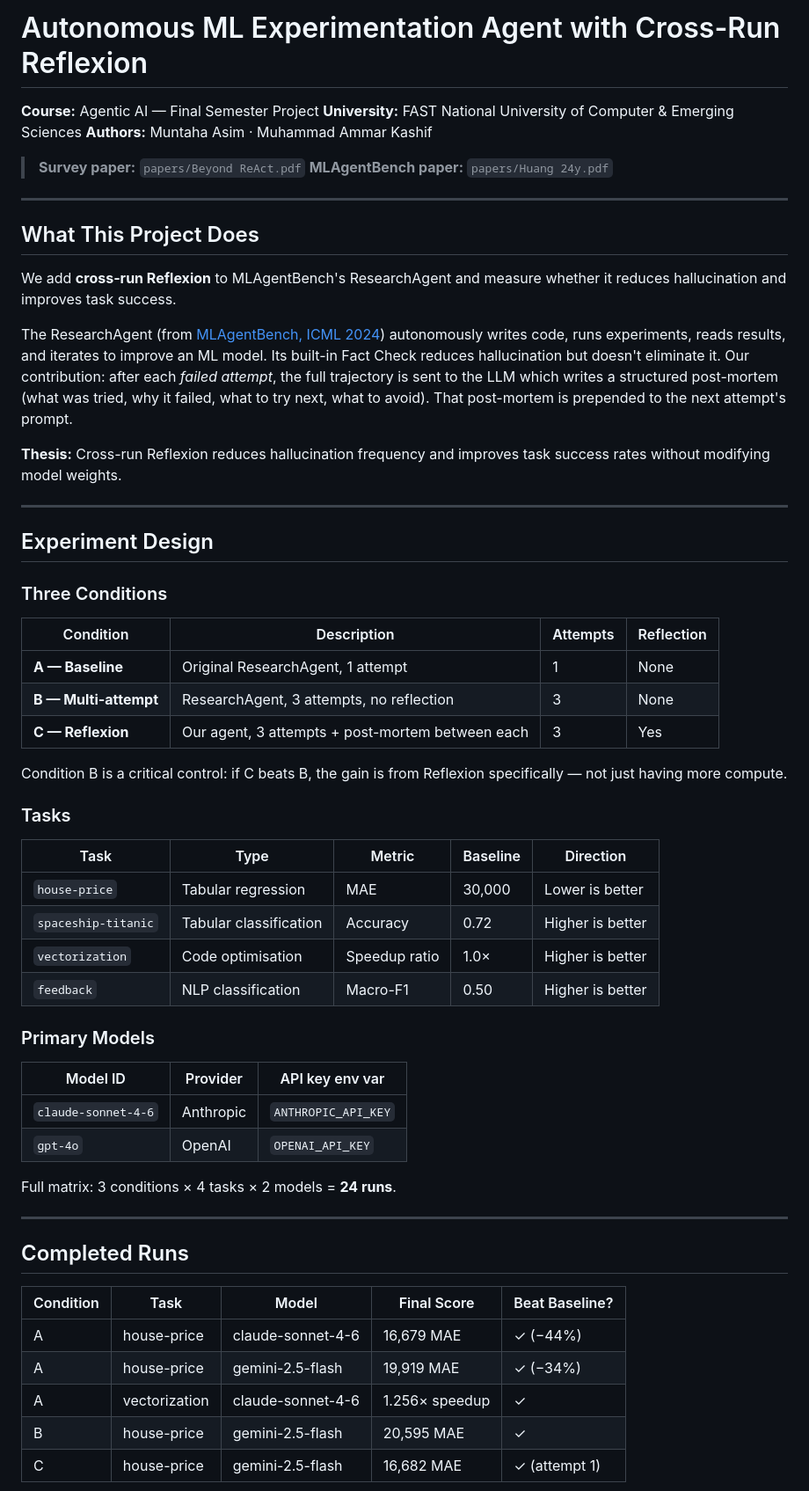
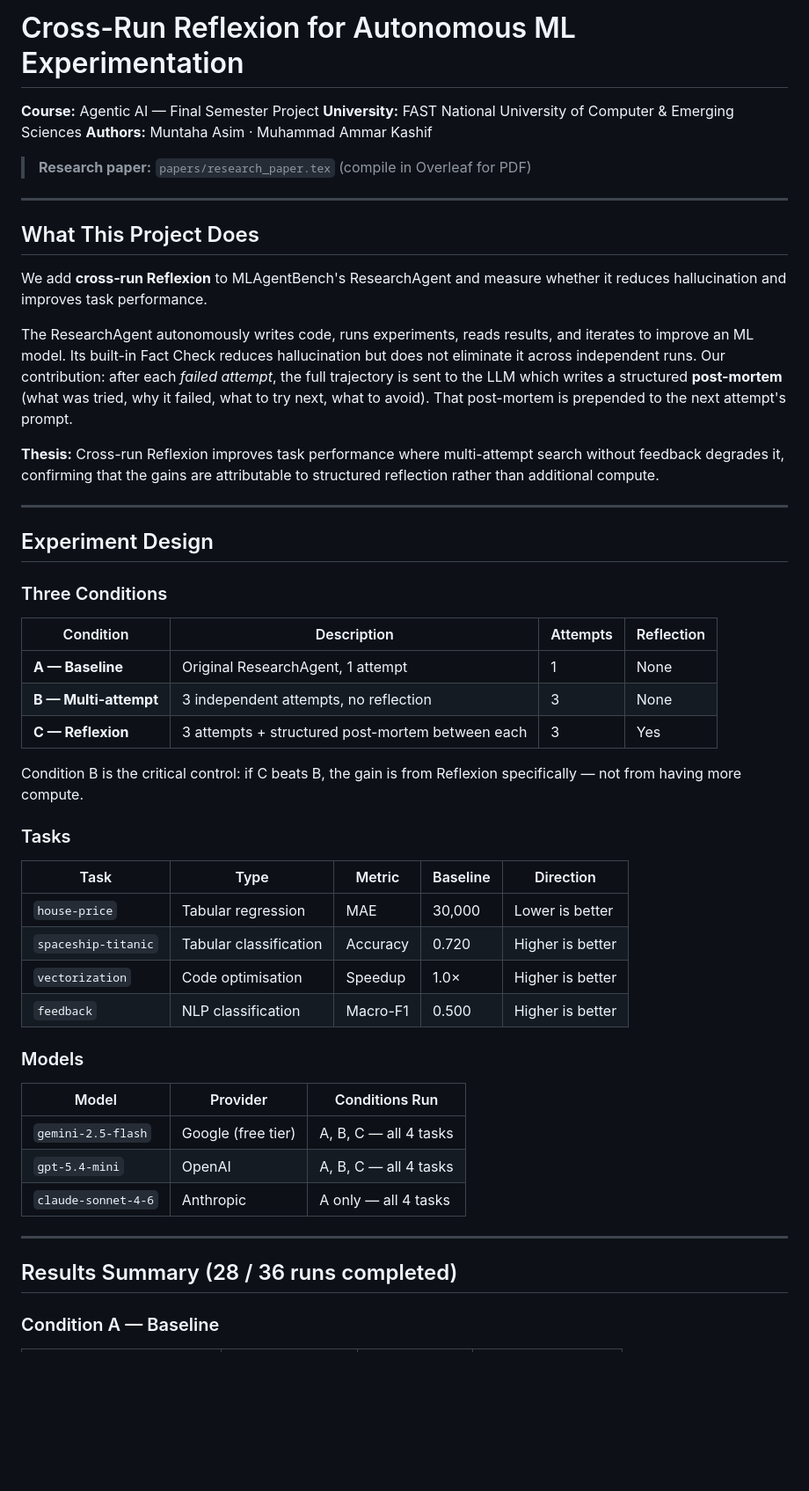
Before and after one commit to muntaha-asim/Beyond-React, a Markdown page: README.md, the part around one of its changes. Shown at 88% size. Drawn GitHub-style; blank space fills up the shorter version.

```diff
--- a/README.md
+++ b/README.md
@@ -1,21 +1,29 @@
-# Autonomous ML Experimentation Agent with Cross-Run Reflexion
+# Cross-Run Reflexion for Autonomous ML Experimentation
 
 **Course:** Agentic AI — Final Semester Project
 **University:** FAST National University of Computer & Emerging Sciences
 **Authors:** Muntaha Asim · Muhammad Ammar Kashif
 
-> **Survey paper:** `papers/Beyond ReAct.pdf`
-> **MLAgentBench paper:** `papers/Huang 24y.pdf`
+> **Research paper:** `papers/research_paper.tex` (compile in Overleaf for PDF)
 
 ---
 
 ## What This Project Does
 
-We add **cross-run Reflexion** to MLAgentBench's ResearchAgent and measure whether it reduces hallucination and improves task success.
+We add **cross-run Reflexion** to MLAgentBench's ResearchAgent and measure
+whether it reduces hallucination and improves task performance.
 
-The ResearchAgent (from [MLAgentBench, ICML 2024](https://arxiv.org/abs/2310.03302)) autonomously writes code, runs experiments, reads results, and iterates to improve an ML model. Its built-in Fact Check reduces hallucination but doesn't eliminate it. Our contribution: after each *failed attempt*, the full trajectory is sent to the LLM which writes a structured post-mortem (what was tried, why it failed, what to try next, what to avoid). That post-mortem is prepended to the next attempt's prompt.
+The ResearchAgent autonomously writes code, runs experiments, reads results,
+and iterates to improve an ML model. Its built-in Fact Check reduces
+hallucination but does not eliminate it across independent runs. Our
+contribution: after each *failed attempt*, the full trajectory is sent to
+the LLM which writes a structured **post-mortem** (what was tried, why it
+failed, what to try next, what to avoid). That post-mortem is prepended to
+the next attempt's prompt.
 
-**Thesis:** Cross-run Reflexion reduces hallucination frequency and improves task success rates without modifying model weights.
+**Thesis:** Cross-run Reflexion improves task performance where multi-attempt
+search without feedback degrades it, confirming that the gains are attributable
+to structured reflection rather than additional compute.
 
 ---
 
@@ -26,38 +34,32 @@ The ResearchAgent (from [MLAgentBench, ICML 2024](https://arxiv.org/abs/2310.033
 | Condition | Description | Attempts | Reflection |
 |-----------|-------------|----------|------------|
 | **A — Baseline** | Original ResearchAgent, 1 attempt | 1 | None |
-| **B — Multi-attempt** | ResearchAgent, 3 attempts, no reflection | 3 | None |
-| **C — Reflexion** | Our agent, 3 attempts + post-mortem between each | 3 | Yes |
+| **B — Multi-attempt** | 3 independent attempts, no reflection | 3 | None |
+| **C — Reflexion** | 3 attempts + structured post-mortem between each | 3 | Yes |
 
-Condition B is a critical control: if C beats B, the gain is from Reflexion specifically — not just having more compute.
+Condition B is the critical control: if C beats B, the gain is from Reflexion
+specifically — not from having more compute.
 
 ### Tasks
 
 | Task | Type | Metric | Baseline | Direction |
 |------|------|--------|----------|-----------|
 | `house-price` | Tabular regression | MAE | 30,000 | Lower is better |
-| `spaceship-titanic` | Tabular classification | Accuracy | 0.72 | Higher is better |
-| `vectorization` | Code optimisation | Speedup ratio | 1.0× | Higher is better |
-| `feedback` | NLP classification | Macro-F1 | 0.50 | Higher is better |
+| `spaceship-titanic` | Tabular classification | Accuracy | 0.720 | Higher is better |
+| `vectorization` | Code optimisation | Speedup | 1.0× | Higher is better |
+| `feedback` | NLP classification | Macro-F1 | 0.500 | Higher is better |
 
-### Primary Models
+### Models
 
-| Model ID | Provider | API key env var |
-|----------|----------|-----------------|
-| `claude-sonnet-4-6` | Anthropic | `ANTHROPIC_API_KEY` |
-| `gpt-4o` | OpenAI | `OPENAI_API_KEY` |
-
-Full matrix: 3 conditions × 4 tasks × 2 models = **24 runs**.
+| Model | Provider | Conditions Run |
+|-------|----------|----------------|
+| `gemini-2.5-flash` | Google (free tier) | A, B, C — all 4 tasks |
+| `gpt-5.4-mini` | OpenAI | A, B, C — all 4 tasks |
+| `claude-sonnet-4-6` | Anthropic | A only — all 4 tasks |
 
 ---
 
-## Completed Runs
+## Results Summary (28 / 36 runs completed)
 
-| Condition | Task | Model | Final Score | Beat Baseline? |
-|-----------|------|-------|-------------|----------------|
-| A | house-price | claude-sonnet-4-6 | 16,679 MAE | ✓ (−44%) |
-| A | house-price | gemini-2.5-flash | 19,919 MAE | ✓ (−34%) |
-| A | vectorization | claude-sonnet-4-6 | 1.256× speedup | ✓ |
-| B | house-price | gemini-2.5-flash | 20,595 MAE | ✓ |
-| C | house-price | gemini-2.5-flash | 16,682 MAE | ✓ (attempt 1) |
+### Condition A — Baseline
 
```
Also changed, not shown: other parts of README.md (+80 -202 lines).
